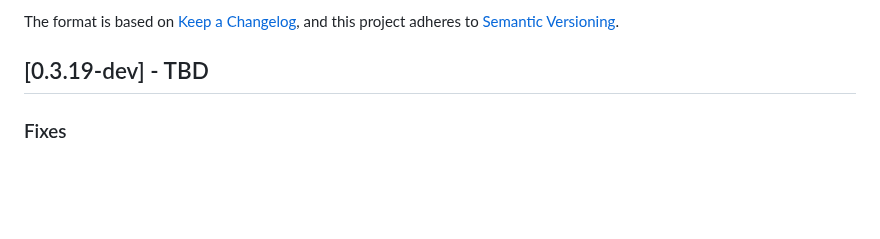
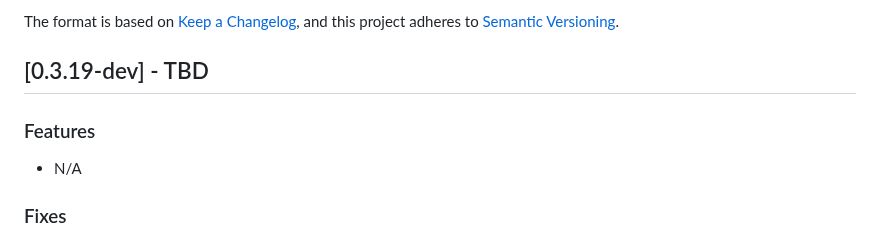
Before and after one commit to DeviantEng/Cmdarr, a Markdown page: CHANGELOG.md, the part around the change. Drawn GitHub-style; blank space fills up the shorter version.

Commit message:
changelog fix

```diff
--- a/CHANGELOG.md
+++ b/CHANGELOG.md
@@ -6,6 +6,9 @@ The format is based on [Keep a Changelog](https://keepachangelog.com/en/1.0.0/),
 and this project adheres to [Semantic Versioning](https://semver.org/spec/v2.0.0.html).
 
 ## [0.3.19-dev] - TBD
+
+### Features
+- N/A
 
 ### Fixes
 - **Playlist matching**: Artist Essentials and related playlist commands disambiguate short punctuation-sensitive names (e.g. `Gore.` vs `gore`) using Lidarr MBIDs and strict artist identity checks so Last.fm and Plex lookups target the correct band.
```
